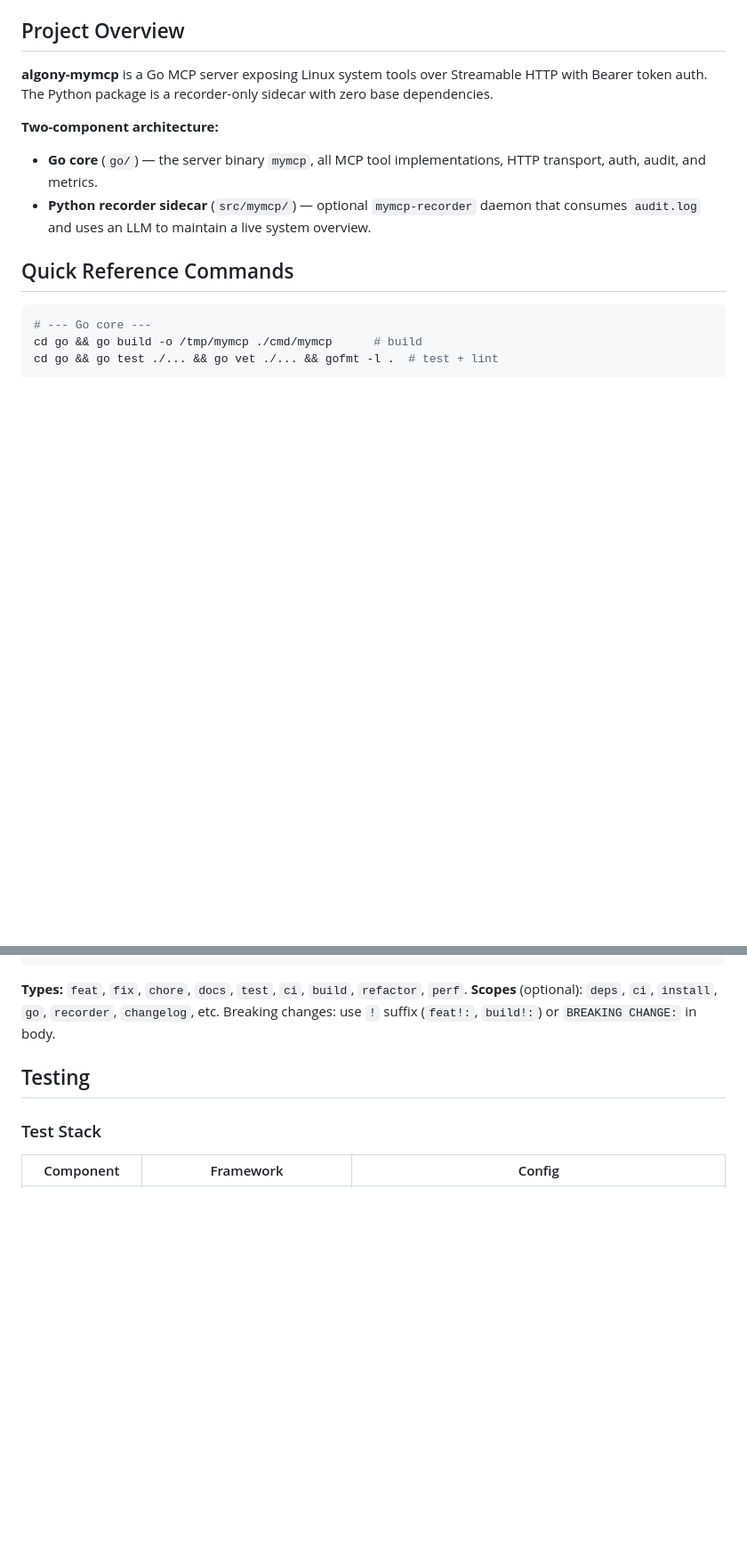
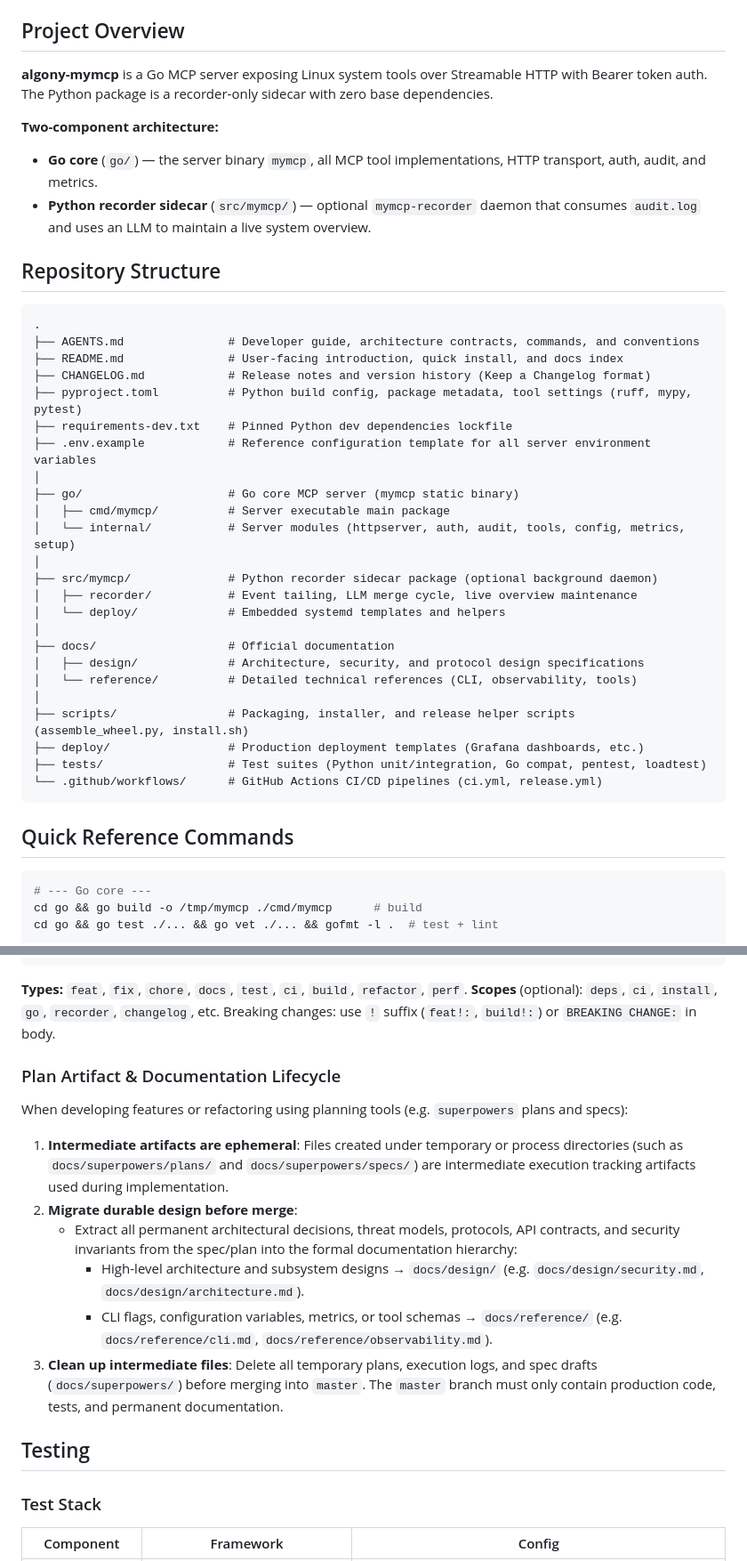
Before and after one commit to algony-tony/mymcp, a Markdown page: AGENTS.md, 2 parts joined by grey strips. Shown at 89% size. GitHub-like rendering; blank space fills up the shorter version.

Commit message:
docs(agents): document repository structure and plan artifact lifecycle

````diff
--- a/AGENTS.md
+++ b/AGENTS.md
@@ -12,6 +12,35 @@ zero base dependencies.
   HTTP transport, auth, audit, and metrics.
 - **Python recorder sidecar** (`src/mymcp/`) — optional `mymcp-recorder` daemon
   that consumes `audit.log` and uses an LLM to maintain a live system overview.
+
+## Repository Structure
+
+```
+.
+├── AGENTS.md               # Developer guide, architecture contracts, commands, and conventions
+├── README.md               # User-facing introduction, quick install, and docs index
+├── CHANGELOG.md            # Release notes and version history (Keep a Changelog format)
+├── pyproject.toml          # Python build config, package metadata, tool settings (ruff, mypy, pytest)
+├── requirements-dev.txt    # Pinned Python dev dependencies lockfile
+├── .env.example            # Reference configuration template for all server environment variables
+│
+├── go/                     # Go core MCP server (mymcp static binary)
+│   ├── cmd/mymcp/          # Server executable main package
+│   └── internal/           # Server modules (httpserver, auth, audit, tools, config, metrics, setup)
+│
+├── src/mymcp/              # Python recorder sidecar package (optional background daemon)
+│   ├── recorder/           # Event tailing, LLM merge cycle, live overview maintenance
+│   └── deploy/             # Embedded systemd templates and helpers
+│
+├── docs/                   # Official documentation
+│   ├── design/             # Architecture, security, and protocol design specifications
+│   └── reference/          # Detailed technical references (CLI, observability, tools)
+│
+├── scripts/                # Packaging, installer, and release helper scripts (assemble_wheel.py, install.sh)
+├── deploy/                 # Production deployment templates (Grafana dashboards, etc.)
+├── tests/                  # Test suites (Python unit/integration, Go compat, pentest, loadtest)
+└── .github/workflows/      # GitHub Actions CI/CD pipelines (ci.yml, release.yml)
+```
 
 ## Quick Reference Commands
 
@@ -70,6 +99,17 @@ build: exclude Markdown from ruff check/format
 **Types:** `feat`, `fix`, `chore`, `docs`, `test`, `ci`, `build`, `refactor`, `perf`.
 **Scopes** (optional): `deps`, `ci`, `install`, `go`, `recorder`, `changelog`, etc.
 Breaking changes: use `!` suffix (`feat!:`, `build!:`) or `BREAKING CHANGE:` in body.
+
+### Plan Artifact & Documentation Lifecycle
+
+When developing features or refactoring using planning tools (e.g. `superpowers` plans and specs):
+
+1. **Intermediate artifacts are ephemeral**: Files created under temporary or process directories (such as `docs/superpowers/plans/` and `docs/superpowers/specs/`) are intermediate execution tracking artifacts used during implementation.
+2. **Migrate durable design before merge**:
+   - Extract all permanent architectural decisions, threat models, protocols, API contracts, and security invariants from the spec/plan into the formal documentation hierarchy:
+     - High-level architecture and subsystem designs → `docs/design/` (e.g. `docs/design/security.md`, `docs/design/architecture.md`).
+     - CLI flags, configuration variables, metrics, or tool schemas → `docs/reference/` (e.g. `docs/reference/cli.md`, `docs/reference/observability.md`).
+3. **Clean up intermediate files**: Delete all temporary plans, execution logs, and spec drafts (`docs/superpowers/`) before merging into `master`. The `master` branch must only contain production code, tests, and permanent documentation.
 
 ## Testing
 
````
